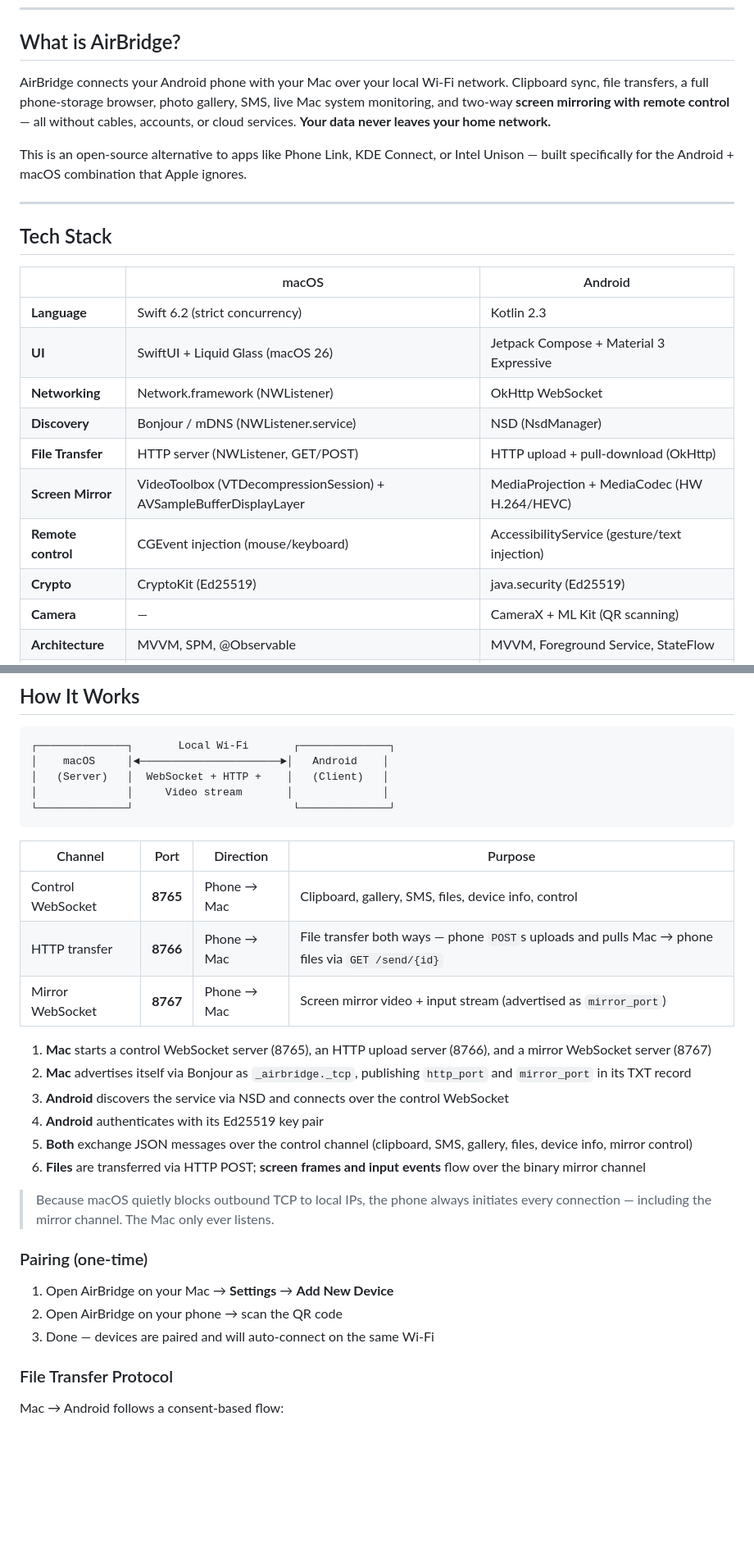
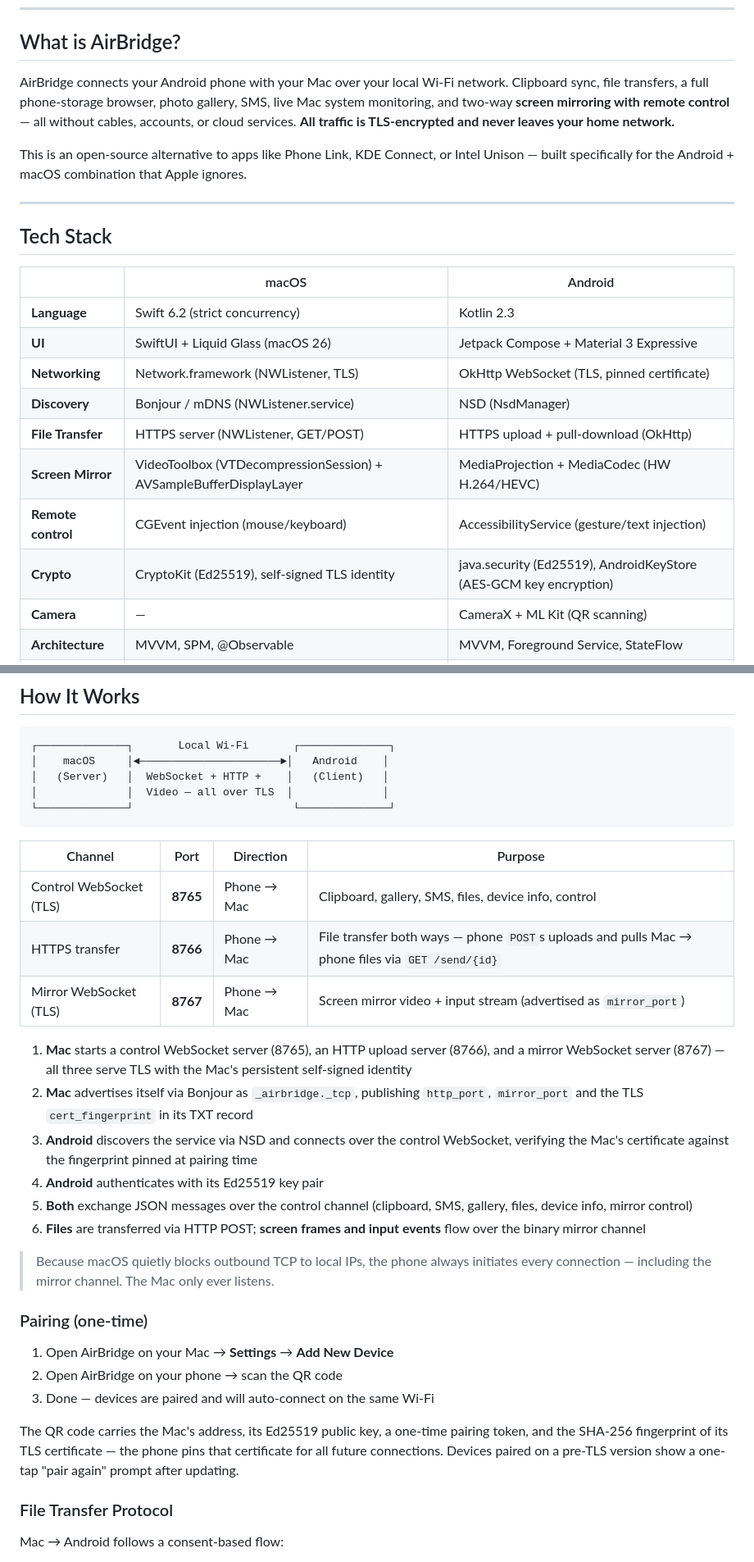
Before and after one commit to negativepl/airbridge, a Markdown page: README.md, 2 parts joined by grey strips. Shown at 82% size. GitHub-like rendering; blank space fills up the shorter version.

````diff
--- a/README.md
+++ b/README.md
@@ -25,7 +25,7 @@
 
 ## What is AirBridge?
 
-AirBridge connects your Android phone with your Mac over your local Wi-Fi network. Clipboard sync, file transfers, a full phone-storage browser, photo gallery, SMS, live Mac system monitoring, and two-way **screen mirroring with remote control** — all without cables, accounts, or cloud services. **Your data never leaves your home network.**
+AirBridge connects your Android phone with your Mac over your local Wi-Fi network. Clipboard sync, file transfers, a full phone-storage browser, photo gallery, SMS, live Mac system monitoring, and two-way **screen mirroring with remote control** — all without cables, accounts, or cloud services. **All traffic is TLS-encrypted and never leaves your home network.**
 
 This is an open-source alternative to apps like Phone Link, KDE Connect, or Intel Unison — built specifically for the Android + macOS combination that Apple ignores.
 
@@ -37,12 +37,12 @@ This is an open-source alternative to apps like Phone Link, KDE Connect, or Inte
 |---|---|---|
 | **Language** | Swift 6.2 (strict concurrency) | Kotlin 2.3 |
 | **UI** | SwiftUI + Liquid Glass (macOS 26) | Jetpack Compose + Material 3 Expressive |
-| **Networking** | Network.framework (NWListener) | OkHttp WebSocket |
+| **Networking** | Network.framework (NWListener, TLS) | OkHttp WebSocket (TLS, pinned certificate) |
 | **Discovery** | Bonjour / mDNS (NWListener.service) | NSD (NsdManager) |
-| **File Transfer** | HTTP server (NWListener, GET/POST) | HTTP upload + pull-download (OkHttp) |
+| **File Transfer** | HTTPS server (NWListener, GET/POST) | HTTPS upload + pull-download (OkHttp) |
 | **Screen Mirror** | VideoToolbox (VTDecompressionSession) + AVSampleBufferDisplayLayer | MediaProjection + MediaCodec (HW H.264/HEVC) |
 | **Remote control** | CGEvent injection (mouse/keyboard) | AccessibilityService (gesture/text injection) |
-| **Crypto** | CryptoKit (Ed25519) | java.security (Ed25519) |
+| **Crypto** | CryptoKit (Ed25519), self-signed TLS identity | java.security (Ed25519), AndroidKeyStore (AES-GCM key encryption) |
 | **Camera** | — | CameraX + ML Kit (QR scanning) |
 | **Architecture** | MVVM, SPM, @Observable | MVVM, Foreground Service, StateFlow |
 | **Min version** | macOS 26 (Tahoe) | Android 10 (API 29) |
@@ -163,19 +166,19 @@ Or build it yourself — see [Building from Source](#building-from-source) below
 ┌──────────────┐       Local Wi-Fi       ┌──────────────┐
 │    macOS     │◄──────────────────────►│   Android    │
 │   (Server)   │  WebSocket + HTTP +    │   (Client)   │
-│              │     Video stream       │              │
+│              │  Video — all over TLS  │              │
 └──────────────┘                         └──────────────┘
 ```
 
 | Channel | Port | Direction | Purpose |
 |---|---|---|---|
-| Control WebSocket | **8765** | Phone → Mac | Clipboard, gallery, SMS, files, device info, control |
-| HTTP transfer | **8766** | Phone → Mac | File transfer both ways — phone `POST`s uploads and pulls Mac → phone files via `GET /send/{id}` |
-| Mirror WebSocket | **8767** | Phone → Mac | Screen mirror video + input stream (advertised as `mirror_port`) |
+| Control WebSocket (TLS) | **8765** | Phone → Mac | Clipboard, gallery, SMS, files, device info, control |
+| HTTPS transfer | **8766** | Phone → Mac | File transfer both ways — phone `POST`s uploads and pulls Mac → phone files via `GET /send/{id}` |
+| Mirror WebSocket (TLS) | **8767** | Phone → Mac | Screen mirror video + input stream (advertised as `mirror_port`) |
 
-1. **Mac** starts a control WebSocket server (8765), an HTTP upload server (8766), and a mirror WebSocket server (8767)
-2. **Mac** advertises itself via Bonjour as `_airbridge._tcp`, publishing `http_port` and `mirror_port` in its TXT record
-3. **Android** discovers the service via NSD and connects over the control WebSocket
+1. **Mac** starts a control WebSocket server (8765), an HTTP upload server (8766), and a mirror WebSocket server (8767) — all three serve TLS with the Mac's persistent self-signed identity
+2. **Mac** advertises itself via Bonjour as `_airbridge._tcp`, publishing `http_port`, `mirror_port` and the TLS `cert_fingerprint` in its TXT record
+3. **Android** discovers the service via NSD and connects over the control WebSocket, verifying the Mac's certificate against the fingerprint pinned at pairing time
 4. **Android** authenticates with its Ed25519 key pair
 5. **Both** exchange JSON messages over the control channel (clipboard, SMS, gallery, files, device info, mirror control)
 6. **Files** are transferred via HTTP POST; **screen frames and input events** flow over the binary mirror channel
@@ -187,6 +190,8 @@ Or build it yourself — see [Building from Source](#building-from-source) below
 1. Open AirBridge on your Mac → **Settings** → **Add New Device**
 2. Open AirBridge on your phone → scan the QR code
 3. Done — devices are paired and will auto-connect on the same Wi-Fi
+
+The QR code carries the Mac's address, its Ed25519 public key, a one-time pairing token, and the SHA-256 fingerprint of its TLS certificate — the phone pins that certificate for all future connections. Devices paired on a pre-TLS version show a one-tap "pair again" prompt after updating.
 
 ### File Transfer Protocol
 
````
Also changed, not shown: other parts of README.md (+26 -18 lines), docs/protocol.md (+21 -11 lines).
